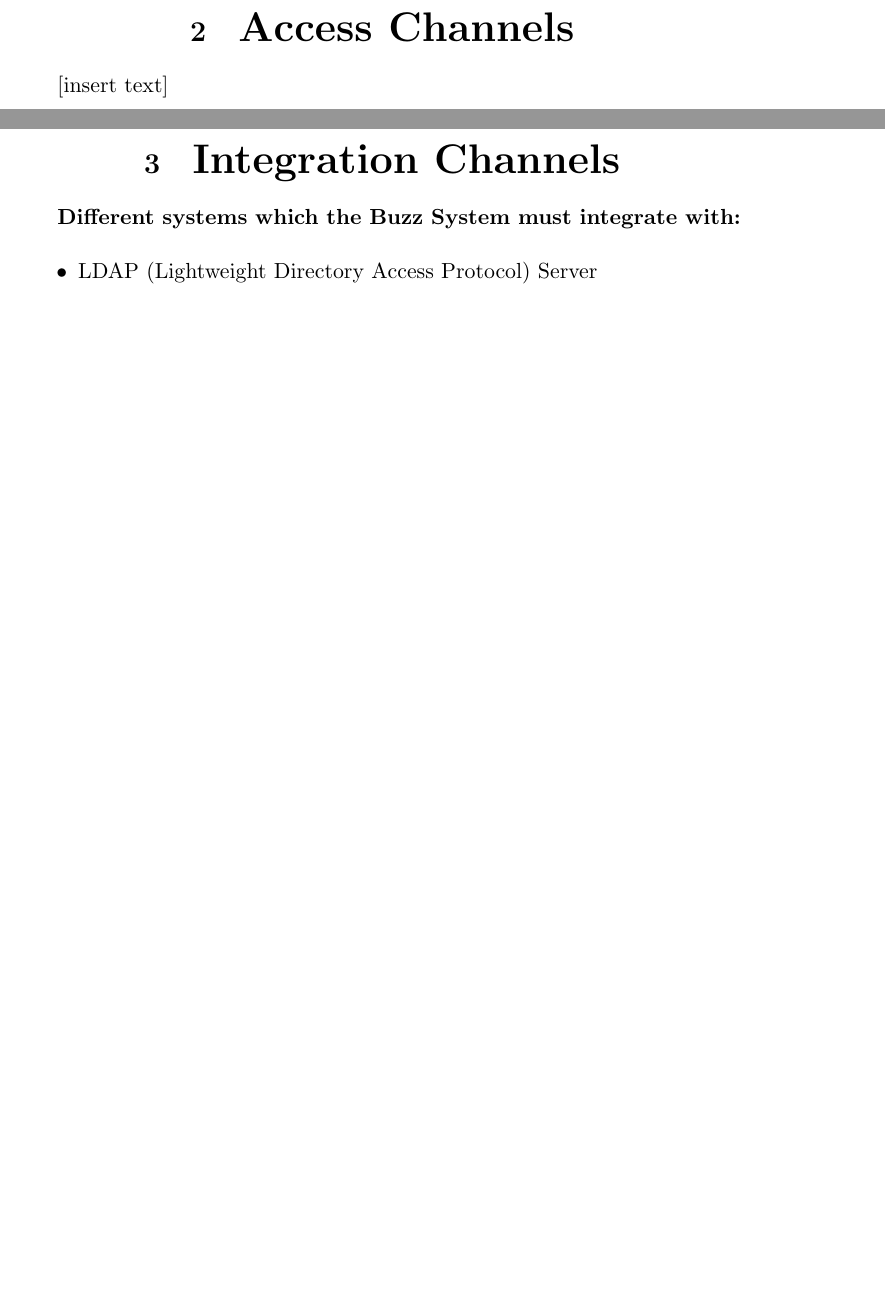
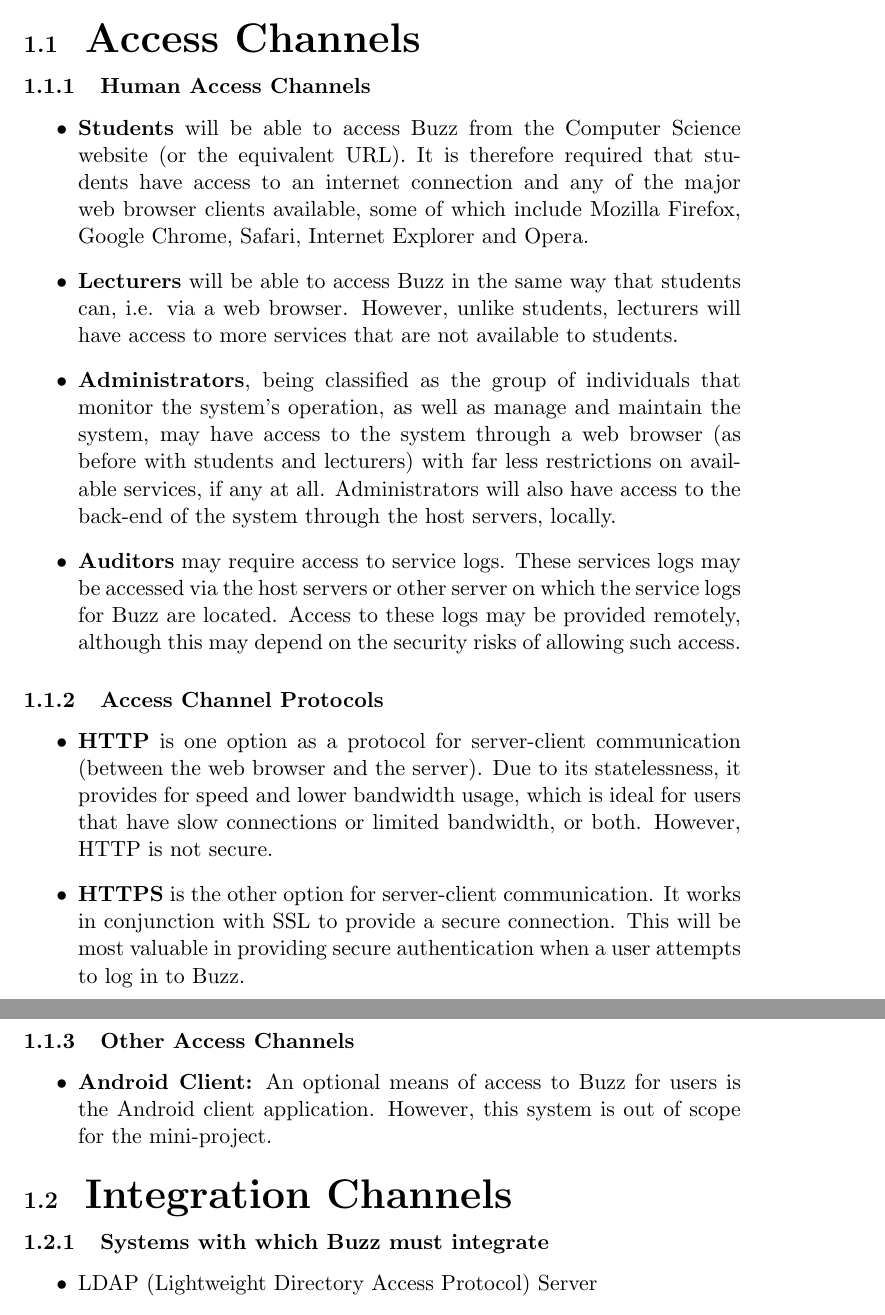
Before and after one commit to davidbreetzke/COS_301_Phase2_1B, a LaTeX document (Latex Files/ArchitecturalRequirements.tex): two parts of pages 6 and 7 of 21 before the commit and two parts of pages 5 and 6 of 21 after it, joined at a grey line, cut so that both start at the same text, the shorter picture padded with empty space. Compiled offline with pdfLaTeX.

Commit message:
Added Access Channels to ArchitectureRequirements.tex
Access Channels have been added to the main document. Some other minor
changes have been made pertaining to the structure of the Access and
Integration Requirements section.

```diff
--- a/Latex Files/ArchitecturalRequirements.tex
+++ b/Latex Files/ArchitecturalRequirements.tex
@@ -16,26 +15,38 @@
 	\section{\textbf{\huge{Access and Integration Requirements}}}
 	\end{center}
 
-	[insert text]
-%---------------------------------------------------------
+%Access Channels
+	\subsection{\textbf{\huge{Access Channels}}}
+	\subsubsection{\textbf{Human Access Channels}}
+	\begin{itemize}
+		\item
+		\textbf{Students} will be able to access Buzz from the Computer Science website (or the equivalent URL). It is therefore required that students have access to an internet connection and any of the major web browser clients available, some of which include Mozilla Firefox, Google Chrome, Safari, Internet Explorer and Opera.
+		\item
+		\textbf{Lecturers} will be able to access Buzz in the same way that students can, i.e. via a web browser. However, unlike students, lecturers will have access to more services that are not available to students.
+		\item
+		\textbf{Administrators}, being classified as the group of individuals that monitor the system's operation, as well as manage and maintain the system, may have access to the system through a web browser (as before with students and lecturers) with far less restrictions on available services, if any at all. Administrators will also have access to the back-end of the system through the host servers, locally.
+		\item
+		 \textbf{Auditors} may require access to service logs. These services logs may be accessed via the host servers or other server on which the service logs for Buzz are located. Access to these logs may be provided remotely, although this may depend on the security risks of allowing such access.
+	\end{itemize}
 
-%Access Channels
-	\newpage
-	\begin{center}
-	\section{\textbf{\huge{Access Channels}}}
-	\end{center}
+	\subsubsection{Access Channel Protocols}
+	\begin{itemize}
+	\item
+	\textbf{HTTP} is one option as a protocol for server-client communication (between the web browser and the server). Due to its statelessness, it provides for speed and lower bandwidth usage, which is ideal for users that have slow connections or limited bandwidth, or both. However, HTTP is not secure.
+	\item\textbf{HTTPS} is the other option for server-client communication. It works in conjunction with SSL to provide a secure connection. This will be most valuable in providing secure authentication when a user attempts to log in to Buzz.
+	\end{itemize}
 
-	[insert text]
+	\subsubsection{Other Access Channels}
+	\begin{itemize}
+	\item
+	\textbf{Android Client:} An optional means of access to Buzz for users is the Android client application. However, this system is out of scope for the mini-project.
+	\end{itemize}
 %---------------------------------------------------------
 
 %Integration Channels
-	\newpage
-	\begin{center}
-	\section{\textbf{\huge{Integration Channels}}}
-	\end{center}
+	\subsection{\textbf{\huge{Integration Channels}}}
 
-	\textbf{Different systems which the Buzz System must integrate with:}
-	\\
+	\subsubsection{Systems with which Buzz must integrate}
 	\begin{itemize}
 	\item LDAP (Lightweight Directory Access Protocol) Server
 		\begin{itemize}
```
Also changed, not shown: Latex Files/ArchitecturalRequirements.pdf, Latex Files/ArchitecturalRequirements.tex (6 more changed lines), 4 other files.
